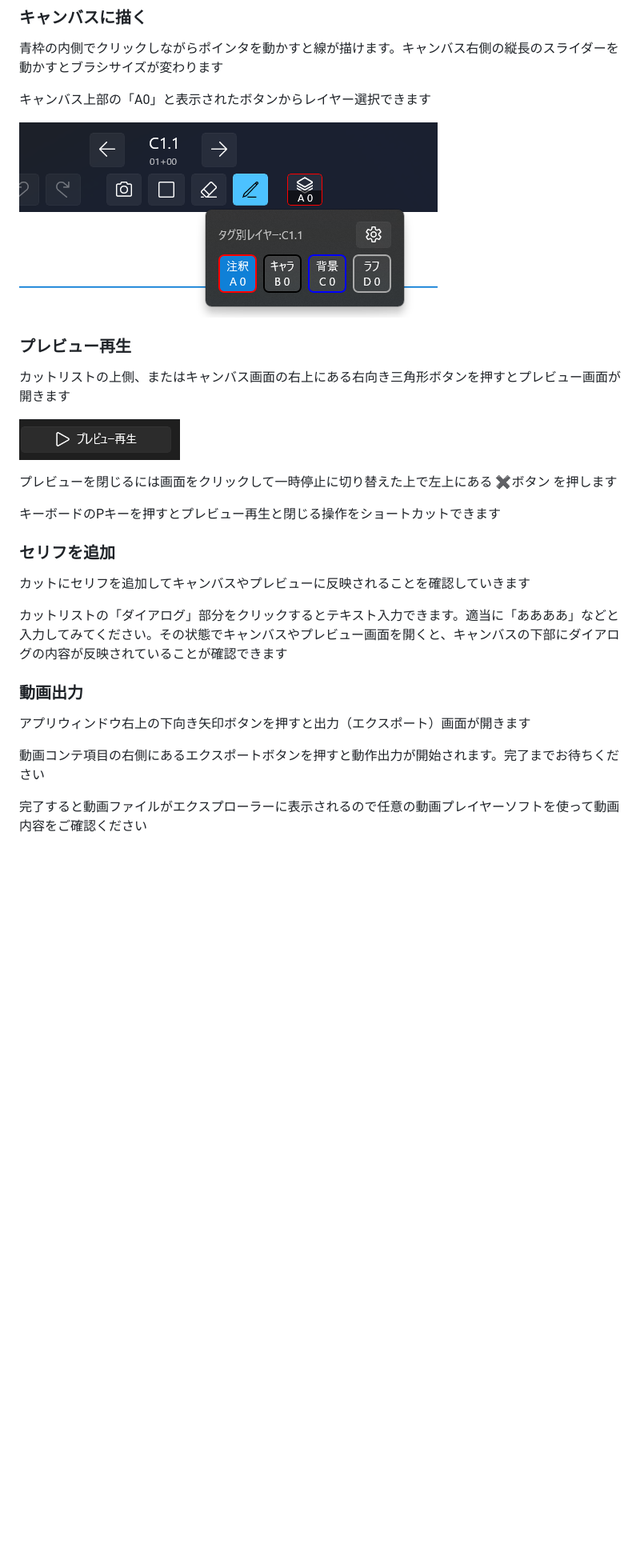
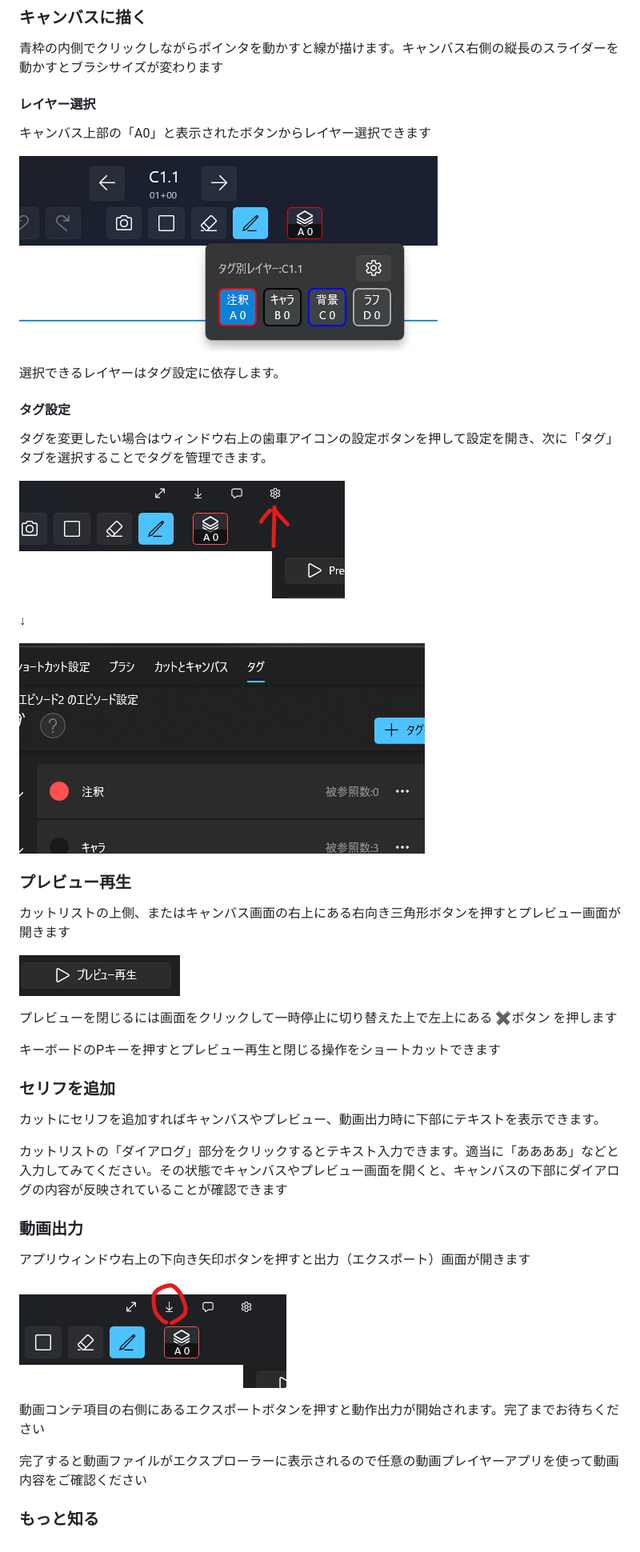
Before and after one commit to tor4kichi/tor4kichi.github.io, a Markdown page: starryboard/quick-start.md, the part around the change printed below. Shown: that part at 80% size. Drawn GitHub-style; pictures changed too: starryboard/image-2.png (added), starryboard/image-4.png (added), starryboard/image-5.png (added); blank space fills up the shorter version.

Commit message:
quick-startを更新。タグ別レイヤーの存在を匂わせる形に。

```diff
--- a/starryboard/quick-start.md
+++ b/starryboard/quick-start.md
@@ -22,5 +22,6 @@
 
 青枠の内側でクリックしながらポインタを動かすと線が描けます。キャンバス右側の縦長のスライダーを動かすとブラシサイズが変わります
 
+#### レイヤー選択
 キャンバス上部の「A0」と表示されたボタンからレイヤー選択できます
 
@@ -28,5 +29,15 @@
 
+選択できるレイヤーはタグ設定に依存します。
 
+#### タグ設定
+
+タグを変更したい場合はウィンドウ右上の歯車アイコンの設定ボタンを押して設定を開き、次に「タグ」タブを選択することでタグを管理できます。
+
+![設定ボタンの位置を赤い矢印で示しています](image-2.png)
+
+↓
+
+![設定のタグを表示した状態です](image-4.png)
 ### プレビュー再生
 
 カットリストの上側、またはキャンバス画面の右上にある右向き三角形ボタンを押すとプレビュー画面が開きます
@@ -39,7 +50,7 @@
 
 ### セリフを追加
 
-カットにセリフを追加してキャンバスやプレビューに反映されることを確認していきます
+カットにセリフを追加すればキャンバスやプレビュー、動画出力時に下部にテキストを表示できます。
 
 カットリストの「ダイアログ」部分をクリックするとテキスト入力できます。適当に「ああああ」などと入力してみてください。その状態でキャンバスやプレビュー画面を開くと、キャンバスの下部にダイアログの内容が反映されていることが確認できます
 
@@ -47,6 +58,11 @@
 
 アプリウィンドウ右上の下向き矢印ボタンを押すと出力（エクスポート）画面が開きます
 
+![エクスポート画面を開くためのボタン](image-5.png)
+
 動画コンテ項目の右側にあるエクスポートボタンを押すと動作出力が開始されます。完了までお待ちください
 
-完了すると動画ファイルがエクスプローラーに表示されるので任意の動画プレイヤーソフトを使って動画内容をご確認ください
+完了すると動画ファイルがエクスプローラーに表示されるので任意の動画プレイヤーアプリを使って動画内容をご確認ください
+
+
+### もっと知る
```
Also changed, not shown: other parts of starryboard/quick-start.md (+2 -2 lines).
